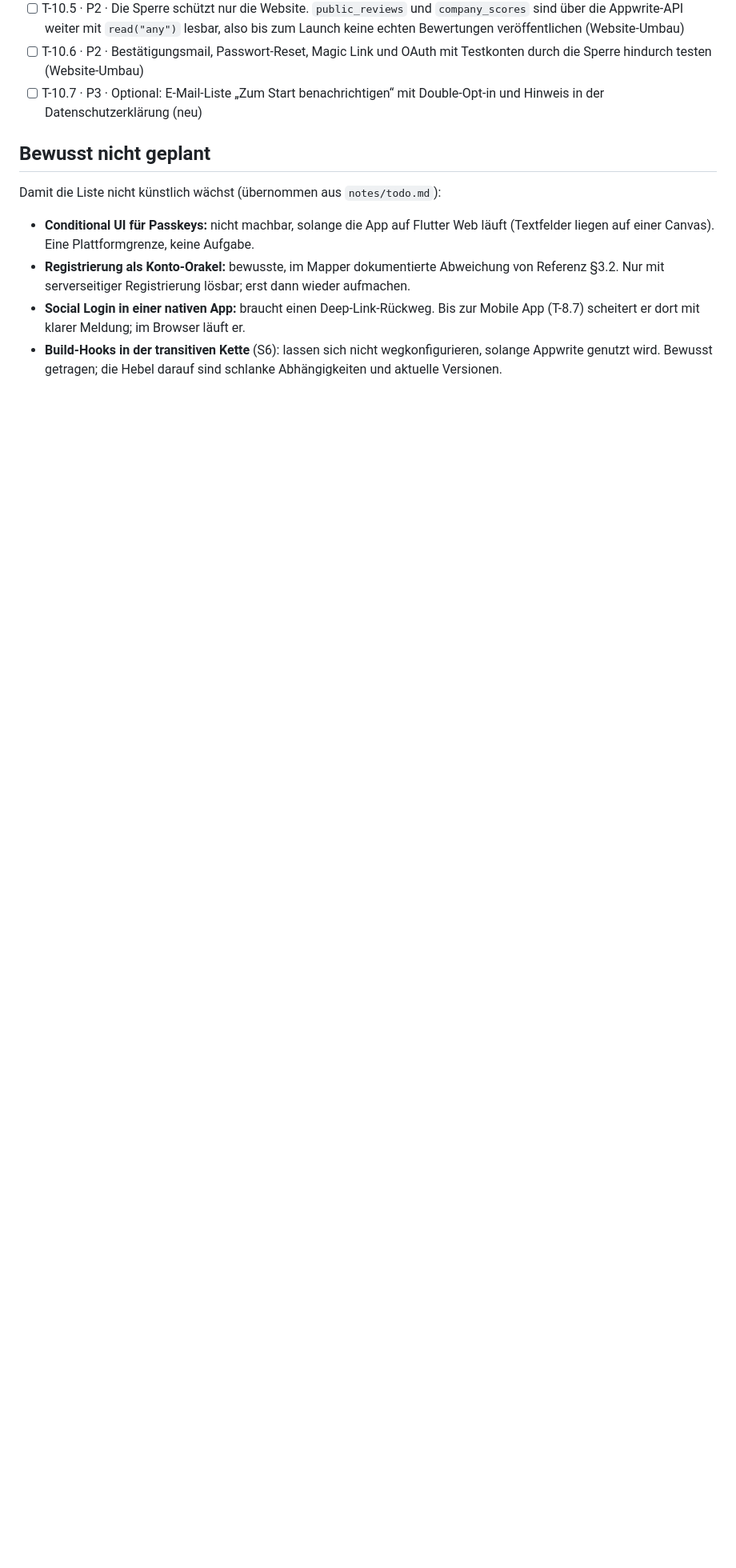
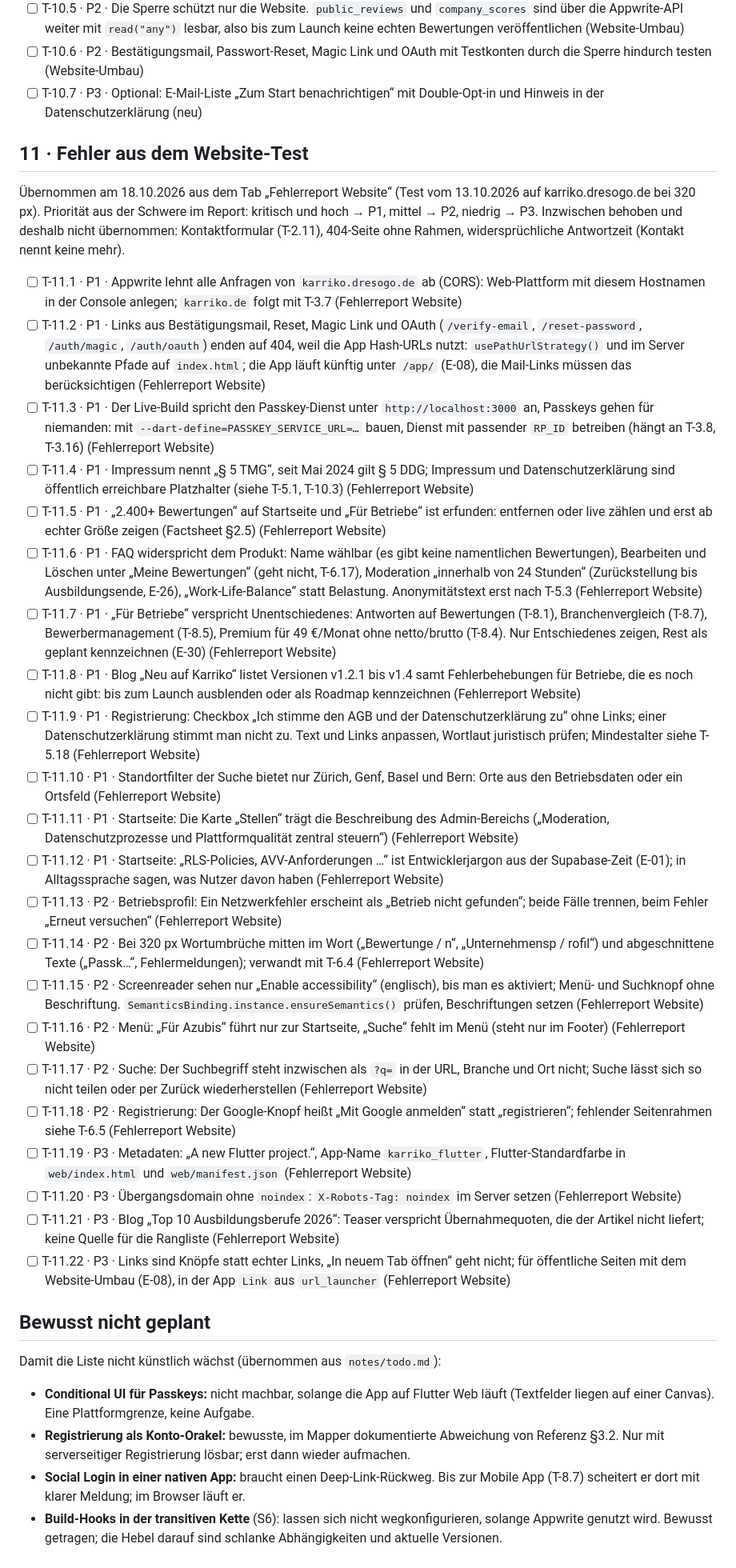
Before and after one commit to dresogo/Karriko, a Markdown page: notes/aufgaben-offen.md, the part around one of its changes. Shown at 80% size. GitHub-like rendering; blank space fills up the shorter version.

Commit message:
docs(aufgaben): Fehler aus dem Website-Test als T-11, Captcha als T-8.11
Die offenen Fehler aus dem Tab „Fehlerreport Website“ (Test vom
13.10.) standen in keiner Aufgabe. 22 davon sind jetzt T-11.1 bis
T-11.22, Priorität aus der Schwere. Drei sind inzwischen behoben und
nicht übernommen.

T-8.11: Der Nginx-Entwurf setzt Cloudflare Turnstile voraus; das wäre
ein neuer Drittanbieter (E-02, E-06, E-07) und braucht eine Entscheidung.

Kopfzahl nachgezählt: 172 offen, 81 davon P1.

Co-Authored-By: Claude Opus 5.5 <noreply@anthropic.com>

```diff
--- a/notes/aufgaben-offen.md
+++ b/notes/aufgaben-offen.md
@@ -244,6 +246,33 @@ Die Punkte mit „neu“ sind Hinweise, keine Rechtsberatung. Sie gehören auf d
 - [ ] T-10.6 · P2 · Bestätigungsmail, Passwort-Reset, Magic Link und OAuth mit Testkonten durch die Sperre hindurch testen (Website-Umbau)
 - [ ] T-10.7 · P3 · Optional: E-Mail-Liste „Zum Start benachrichtigen“ mit Double-Opt-in und Hinweis in der Datenschutzerklärung (neu)
 
+## 11 · Fehler aus dem Website-Test
+
+Übernommen am 18.10.2026 aus dem Tab „Fehlerreport Website“ (Test vom 13.10.2026 auf karriko.dresogo.de bei 320 px). Priorität aus der Schwere im Report: kritisch und hoch → P1, mittel → P2, niedrig → P3. Inzwischen behoben und deshalb nicht übernommen: Kontaktformular (T-2.11), 404-Seite ohne Rahmen, widersprüchliche Antwortzeit (Kontakt nennt keine mehr).
+
+- [ ] T-11.1 · P1 · Appwrite lehnt alle Anfragen von `karriko.dresogo.de` ab (CORS): Web-Plattform mit diesem Hostnamen in der Console anlegen; `karriko.de` folgt mit T-3.7 (Fehlerreport Website)
+- [ ] T-11.2 · P1 · Links aus Bestätigungsmail, Reset, Magic Link und OAuth (`/verify-email`, `/reset-password`, `/auth/magic`, `/auth/oauth`) enden auf 404, weil die App Hash-URLs nutzt: `usePathUrlStrategy()` und im Server unbekannte Pfade auf `index.html`; die App läuft künftig unter `/app/` (E-08), die Mail-Links müssen das berücksichtigen (Fehlerreport Website)
+- [ ] T-11.3 · P1 · Der Live-Build spricht den Passkey-Dienst unter `http://localhost:3000` an, Passkeys gehen für niemanden: mit `--dart-define=PASSKEY_SERVICE_URL=…` bauen, Dienst mit passender `RP_ID` betreiben (hängt an T-3.8, T-3.16) (Fehlerreport Website)
+- [ ] T-11.4 · P1 · Impressum nennt „§ 5 TMG“, seit Mai 2024 gilt § 5 DDG; Impressum und Datenschutzerklärung sind öffentlich erreichbare Platzhalter (siehe T-5.1, T-10.3) (Fehlerreport Website)
+- [ ] T-11.5 · P1 · „2.400+ Bewertungen“ auf Startseite und „Für Betriebe“ ist erfunden: entfernen oder live zählen und erst ab echter Größe zeigen (Factsheet §2.5) (Fehlerreport Website)
+- [ ] T-11.6 · P1 · FAQ widerspricht dem Produkt: Name wählbar (es gibt keine namentlichen Bewertungen), Bearbeiten und Löschen unter „Meine Bewertungen“ (geht nicht, T-6.17), Moderation „innerhalb von 24 Stunden“ (Zurückstellung bis Ausbildungsende, E-26), „Work-Life-Balance“ statt Belastung. Anonymitätstext erst nach T-5.3 (Fehlerreport Website)
+- [ ] T-11.7 · P1 · „Für Betriebe“ verspricht Unentschiedenes: Antworten auf Bewertungen (T-8.1), Branchenvergleich (T-8.7), Bewerbermanagement (T-8.5), Premium für 49 €/Monat ohne netto/brutto (T-8.4). Nur Entschiedenes zeigen, Rest als geplant kennzeichnen (E-30) (Fehlerreport Website)
+- [ ] T-11.8 · P1 · Blog „Neu auf Karriko“ listet Versionen v1.2.1 bis v1.4 samt Fehlerbehebungen für Betriebe, die es noch nicht gibt: bis zum Launch ausblenden oder als Roadmap kennzeichnen (Fehlerreport Website)
+- [ ] T-11.9 · P1 · Registrierung: Checkbox „Ich stimme den AGB und der Datenschutzerklärung zu“ ohne Links; einer Datenschutzerklärung stimmt man nicht zu. Text und Links anpassen, Wortlaut juristisch prüfen; Mindestalter siehe T-5.18 (Fehlerreport Website)
+- [ ] T-11.10 · P1 · Standortfilter der Suche bietet nur Zürich, Genf, Basel und Bern: Orte aus den Betriebsdaten oder ein Ortsfeld (Fehlerreport Website)
+- [ ] T-11.11 · P1 · Startseite: Die Karte „Stellen“ trägt die Beschreibung des Admin-Bereichs („Moderation, Datenschutzprozesse und Plattformqualität zentral steuern“) (Fehlerreport Website)
+- [ ] T-11.12 · P1 · Startseite: „RLS-Policies, AVV-Anforderungen …“ ist Entwicklerjargon aus der Supabase-Zeit (E-01); in Alltagssprache sagen, was Nutzer davon haben (Fehlerreport Website)
+- [ ] T-11.13 · P2 · Betriebsprofil: Ein Netzwerkfehler erscheint als „Betrieb nicht gefunden“; beide Fälle trennen, beim Fehler „Erneut versuchen“ (Fehlerreport Website)
+- [ ] T-11.14 · P2 · Bei 320 px Wortumbrüche mitten im Wort („Bewertunge / n“, „Unternehmensp / rofil“) und abgeschnittene Texte („Passk…“, Fehlermeldungen); verwandt mit T-6.4 (Fehlerreport Website)
+- [ ] T-11.15 · P2 · Screenreader sehen nur „Enable accessibility“ (englisch), bis man es aktiviert; Menü- und Suchknopf ohne Beschriftung. `SemanticsBinding.instance.ensureSemantics()` prüfen, Beschriftungen setzen (Fehlerreport Website)
+- [ ] T-11.16 · P2 · Menü: „Für Azubis“ führt nur zur Startseite, „Suche“ fehlt im Menü (steht nur im Footer) (Fehlerreport Website)
+- [ ] T-11.17 · P2 · Suche: Der Suchbegriff steht inzwischen als `?q=` in der URL, Branche und Ort nicht; Suche lässt sich so nicht teilen oder per Zurück wiederherstellen (Fehlerreport Website)
+- [ ] T-11.18 · P2 · Registrierung: Der Google-Knopf heißt „Mit Google anmelden“ statt „registrieren“; fehlender Seitenrahmen siehe T-6.5 (Fehlerreport Website)
+- [ ] T-11.19 · P3 · Metadaten: „A new Flutter project.“, App-Name `karriko_flutter`, Flutter-Standardfarbe in `web/index.html` und `web/manifest.json` (Fehlerreport Website)
+- [ ] T-11.20 · P3 · Übergangsdomain ohne `noindex`: `X-Robots-Tag: noindex` im Server setzen (Fehlerreport Website)
+- [ ] T-11.21 · P3 · Blog „Top 10 Ausbildungsberufe 2026“: Teaser verspricht Übernahmequoten, die der Artikel nicht liefert; keine Quelle für die Rangliste (Fehlerreport Website)
+- [ ] T-11.22 · P3 · Links sind Knöpfe statt echter Links, „In neuem Tab öffnen“ geht nicht; für öffentliche Seiten mit dem Website-Umbau (E-08), in der App `Link` aus `url_launcher` (Fehlerreport Website)
+
 ## Bewusst nicht geplant
 
 Damit die Liste nicht künstlich wächst (übernommen aus `notes/todo.md`):
```
Also changed, not shown: other parts of notes/aufgaben-offen.md (+3 -1 lines), FACTSHEET.md (+1 -1 lines).
